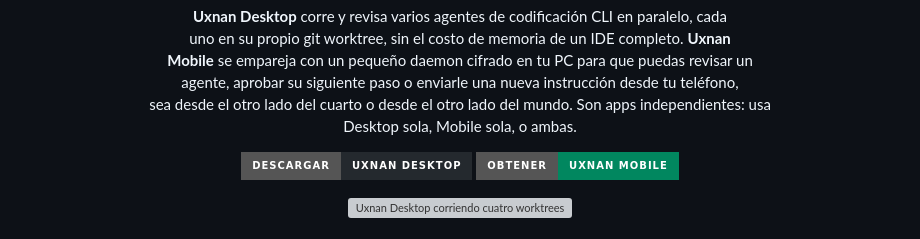
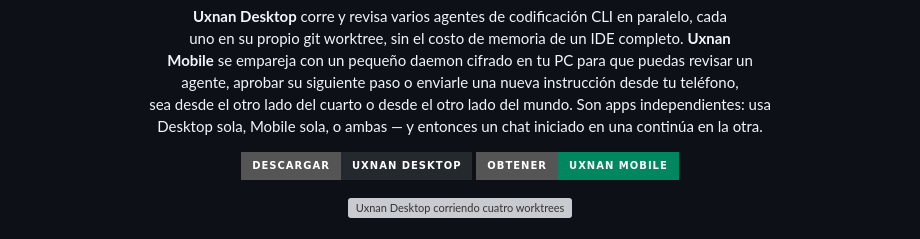
Before and after one commit to luisgamas/uxnan, a Markdown page: README.es.md, the part around the change. GitHub-like rendering; badges without logos; grey boxes are pictures that could not be loaded.

```diff
--- a/README.es.md
+++ b/README.es.md
@@ -29,7 +29,7 @@
   Mobile</b> se empareja con un pequeño daemon cifrado en tu PC para que puedas revisar un<br />
   agente, aprobar su siguiente paso o enviarle una nueva instrucción desde tu teléfono,<br />
   sea desde el otro lado del cuarto o desde el otro lado del mundo. Son apps independientes: usa<br />
-  Desktop sola, Mobile sola, o ambas.
+  Desktop sola, Mobile sola, o ambas — y entonces un chat iniciado en una continúa en la otra.
 </p>
 
 <p align="center">
```
Also changed, not shown: README.md (+2 -1 lines), uxnanmobile/FOR-DEV.md (+12 -0 lines).
